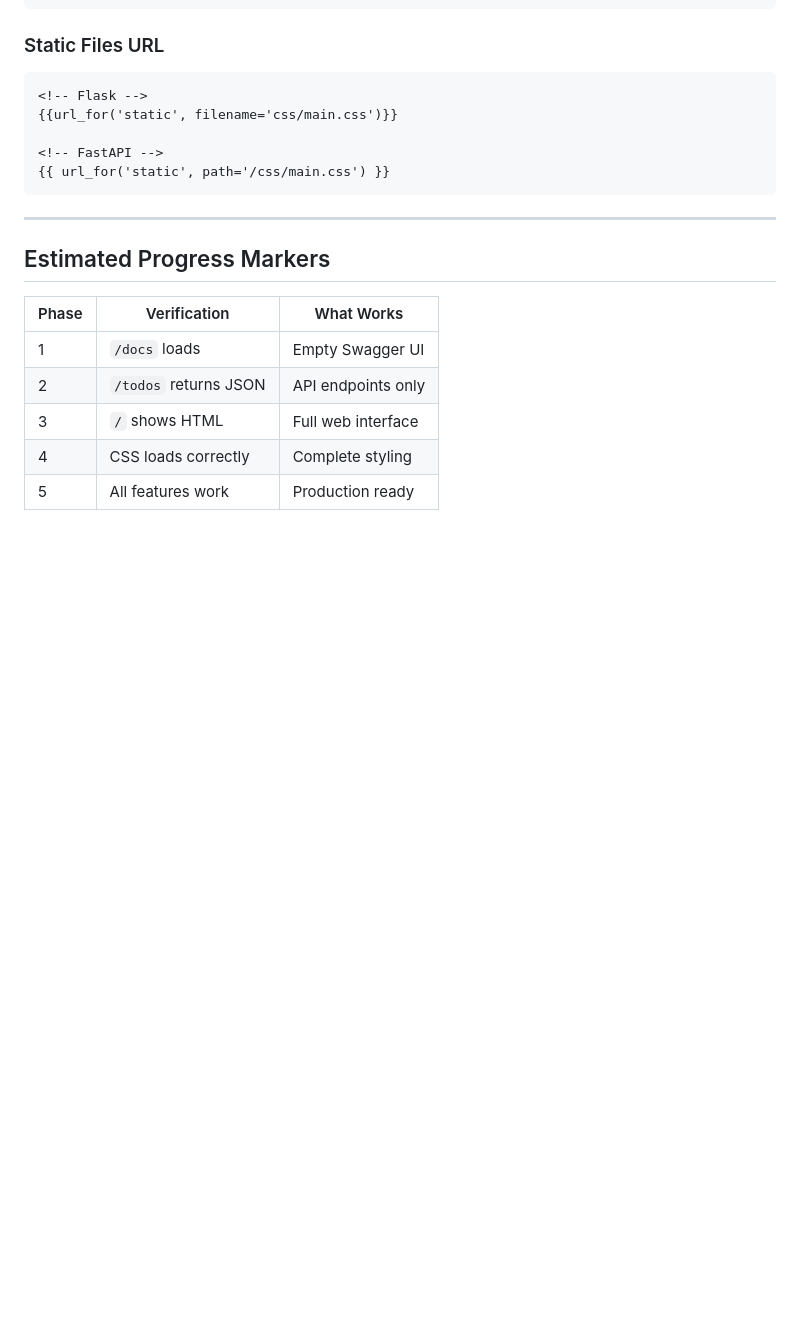
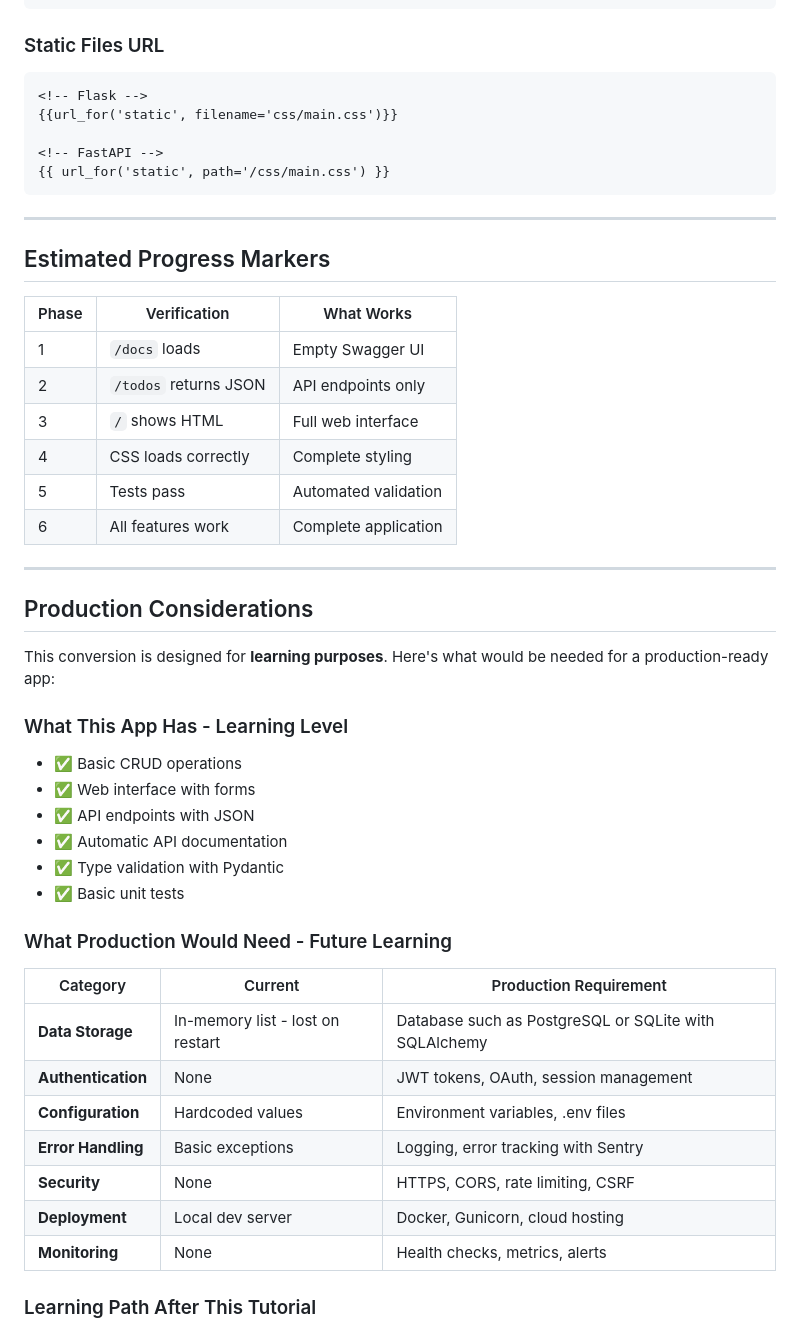
Before and after one commit to w3bdesign/flask-todo, a Markdown page: plans/step-by-step-conversion-plan.md, the part around one of its changes. GitHub-like rendering; blank space fills up the shorter version.

```diff
--- a/plans/step-by-step-conversion-plan.md
+++ b/plans/step-by-step-conversion-plan.md
@@ -327,4 +327,34 @@ return templates.TemplateResponse("index.html", {"request": request, "todos": to
 | 2 | `/todos` returns JSON | API endpoints only |
 | 3 | `/` shows HTML | Full web interface |
 | 4 | CSS loads correctly | Complete styling |
-| 5 | All features work | Production ready |
+| 5 | Tests pass | Automated validation |
+| 6 | All features work | Complete application |
+
+---
+
+## Production Considerations
+
+This conversion is designed for **learning purposes**. Here's what would be needed for a production-ready app:
+
+### What This App Has - Learning Level
+- ✅ Basic CRUD operations
+- ✅ Web interface with forms
+- ✅ API endpoints with JSON
+- ✅ Automatic API documentation
+- ✅ Type validation with Pydantic
+- ✅ Basic unit tests
+
+### What Production Would Need - Future Learning
+
+| Category | Current | Production Requirement |
+|----------|---------|----------------------|
+| **Data Storage** | In-memory list - lost on restart | Database such as PostgreSQL or SQLite with SQLAlchemy |
+| **Authentication** | None | JWT tokens, OAuth, session management |
+| **Configuration** | Hardcoded values | Environment variables, .env files |
+| **Error Handling** | Basic exceptions | Logging, error tracking with Sentry |
+| **Security** | None | HTTPS, CORS, rate limiting, CSRF |
+| **Deployment** | Local dev server | Docker, Gunicorn, cloud hosting |
+| **Monitoring** | None | Health checks, metrics, alerts |
+
+### Learning Path After This Tutorial
+
```
Also changed, not shown: other parts of plans/step-by-step-conversion-plan.md (+58 -0 lines).
